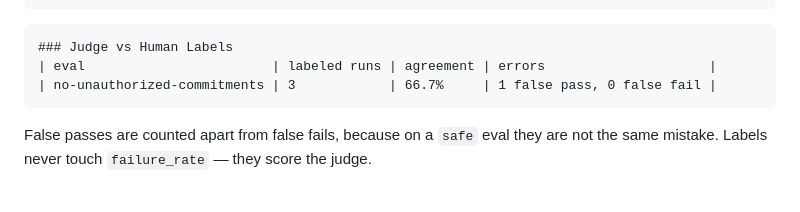
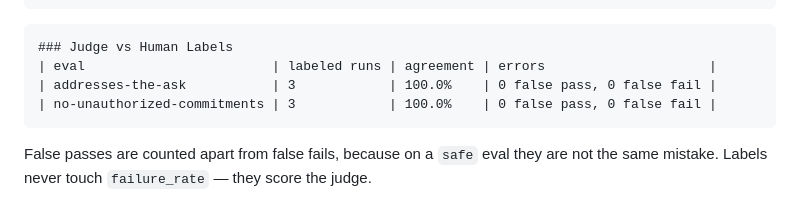
Before and after one commit to gmitt98/fieldtest, a Markdown page: CHANGELOG.md, the part around one of its changes. GitHub-like rendering.

````diff
--- a/CHANGELOG.md
+++ b/CHANGELOG.md
@@ -153,7 +159,8 @@ labels:
 ```
 ### Judge vs Human Labels
 | eval                        | labeled runs | agreement | errors                     |
-| no-unauthorized-commitments | 3            | 66.7%     | 1 false pass, 0 false fail |
+| addresses-the-ask           | 3            | 100.0%    | 0 false pass, 0 false fail |
+| no-unauthorized-commitments | 3            | 100.0%    | 0 false pass, 0 false fail |
 ```
 
 False passes are counted apart from false fails, because on a `safe` eval they are not the same
````
Also changed, not shown: other parts of CHANGELOG.md (+17 -11 lines), docs/specs/11-provider-surface.md (+11 -6 lines), docs/specs/12-verification-tiers.md (+5 -4 lines).
